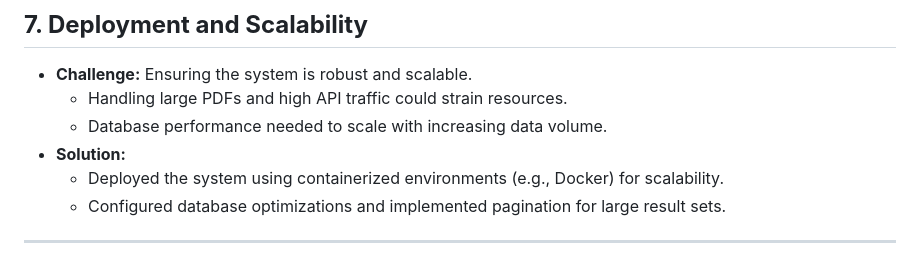
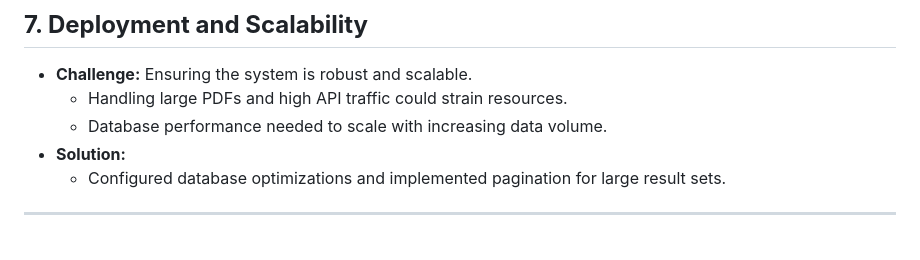
Before and after one commit to Shadowjumper3000/DataBases-MenuExtraction, a Markdown page: implementation_challenges.md, the part around the change. GitHub-like rendering.

```diff
--- a/implementation_challenges.md
+++ b/implementation_challenges.md
@@ -71,7 +71,6 @@ This document outlines the key challenges encountered during the development and
   - Handling large PDFs and high API traffic could strain resources.
   - Database performance needed to scale with increasing data volume.
 - **Solution:**
-  - Deployed the system using containerized environments (e.g., Docker) for scalability.
   - Configured database optimizations and implemented pagination for large result sets.
 
 ---
```
